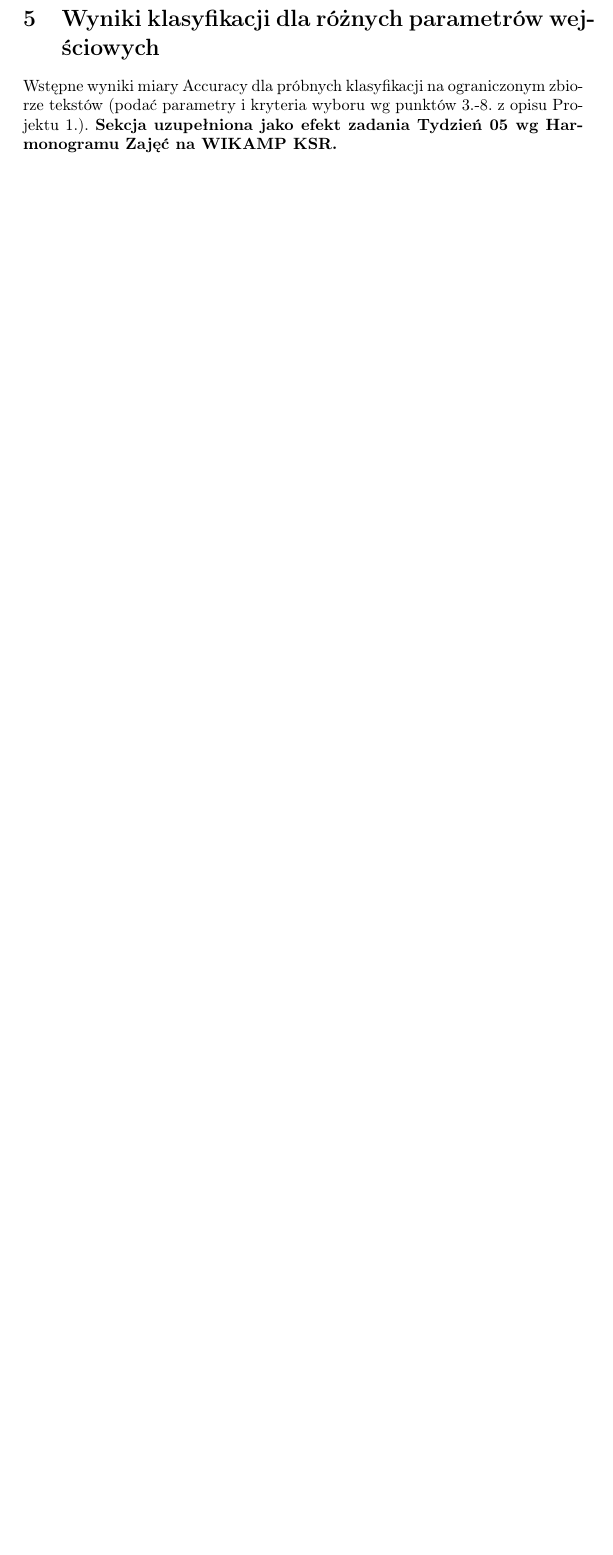
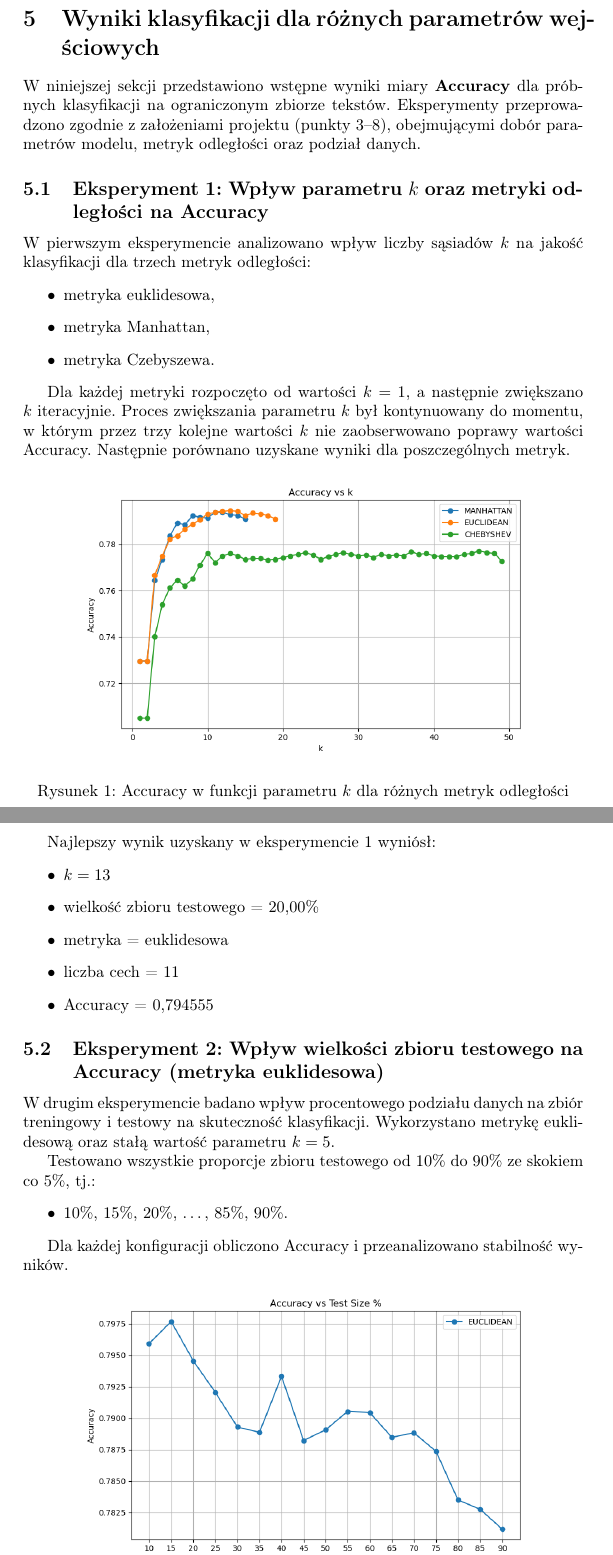
Before and after one commit to bkolacinski/ksr, a LaTeX document (sprawka/Sprawozdanie-projekt-1-klasyfikacja.tex): part of page 8 of 9 before the commit and two parts of pages 8 and 9 of 12 after it, the two joined at a grey line, cut so that both start at the same text, the shorter picture padded with empty space. The pictures show the PDF file sprawka/Sprawozdanie-projekt-1-klasyfikacja.pdf that the author committed with the source.

Commit message:
feat: sprawko :trollface:

```diff
--- a/sprawka/Sprawozdanie-projekt-1-klasyfikacja.tex
+++ b/sprawka/Sprawozdanie-projekt-1-klasyfikacja.tex
@@ -278,8 +280,70 @@
 	\end{itemize}
 
 	\newpage
-	\section{Wyniki klasyfikacji dla różnych parametrów wejściowych}
-	Wstępne wyniki miary Accuracy dla próbnych klasyfikacji na ograniczonym zbiorze tekstów (podać parametry i kryteria
-	wyboru wg punktów 3.-8. z opisu Projektu 1.).
-	\noindent {\bf Sekcja uzupełniona jako efekt zadania Tydzień 05 wg Harmonogramu Zajęć
-		na WIKAMP KSR.}
+\section{Wyniki klasyfikacji dla różnych parametrów wejściowych}
+
+W niniejszej sekcji przedstawiono wstępne wyniki miary \textbf{Accuracy} dla próbnych klasyfikacji na ograniczonym zbiorze tekstów. Eksperymenty przeprowadzono zgodnie z założeniami projektu (punkty 3--8), obejmującymi dobór parametrów modelu, metryk odległości oraz podział danych.
+
+\subsection{Eksperyment 1: Wpływ parametru $k$ oraz metryki odległości na Accuracy}
+
+W pierwszym eksperymencie analizowano wpływ liczby sąsiadów $k$ na jakość klasyfikacji dla trzech metryk odległości:
+\begin{itemize}
+    \item metryka euklidesowa,
+    \item metryka Manhattan,
+    \item metryka Czebyszewa.
+\end{itemize}
+
+Dla każdej metryki rozpoczęto od wartości $k = 1$, a następnie zwiększano $k$ iteracyjnie. Proces zwiększania parametru $k$ był kontynuowany do momentu, w którym przez trzy kolejne wartości $k$ nie zaobserwowano poprawy wartości Accuracy. Następnie porównano uzyskane wyniki dla poszczególnych metryk.
+
+\begin{figure}[H]
+    \centering
+    \includegraphics[width=0.8\textwidth]{acc_vs_k.png}
+    \caption{Accuracy w funkcji parametru $k$ dla różnych metryk odległości}
+    \label{fig:exp1}
+\end{figure}
+
+\newpage
+Najlepszy wynik uzyskany w eksperymencie 1 wyniósł:
+\begin{itemize}
+    \item $k = 13$
+    \item wielkość zbioru testowego = 20,00\%
+    \item metryka = euklidesowa
+    \item liczba cech = 11
+    \item Accuracy = 0,794555
+\end{itemize}
+
+\subsection{Eksperyment 2: Wpływ wielkości zbioru testowego na Accuracy (metryka euklidesowa)}
+
+W drugim eksperymencie badano wpływ procentowego podziału danych na zbiór treningowy i testowy na skuteczność klasyfikacji. Wykorzystano metrykę euklidesową oraz stałą wartość parametru $k = 5$.
+
+Testowano wszystkie proporcje zbioru testowego od 10\% do 90\% ze skokiem co 5\%, tj.:
+\begin{itemize}
+    \item 10\%, 15\%, 20\%, \dots, 85\%, 90\%.
+\end{itemize}
+
+Dla każdej konfiguracji obliczono Accuracy i przeanalizowano stabilność wyników.
+
+\begin{figure}[H]
+    \centering
+    \includegraphics[width=0.8\textwidth]{acc_vs_test_size.png}
+    \caption{Wpływ wielkości zbioru testowego na (Accuracy) (metryka euklidesowa)}
+    \label{fig:exp2}
+\end{figure}
+
+\newpage
+Najlepszy wynik w eksperymencie 2 uzyskano dla:
+\begin{itemize}
+    \item $k = 13$
+    \item wielkość zbioru testowego = 20,00\%
+    \item metryka = euklidesowa
+    \item liczba cech = 11
+    \item Accuracy = 0,794555
+\end{itemize}
+
+\subsection{Eksperyment 3: Wpływ cech na Accuracy}
+
+W trzecim eksperymencie analizowano wpływ poszczególnych cech (feature'ów) na skuteczność klasyfikacji. Badanie polegało na:
+\begin{itemize}
+    \item trenowaniu modelu z wykorzystaniem wszystkich cech,
+    \item usuwaniu pojedynczych cech i obserwacji zmiany Accuracy.
+\end{itemize}
@@ -286,2 +388,8 @@
+\begin{figure}[H]
+    \centering
+    \includegraphics[width=0.9\textwidth]{avg_acc_per_feature.png}
+    \caption{Średnie Accuracy uzyskane przy usuwaniu pojedynczych cech. Wykres pokazuje, które cechy mają największy wpływ na jakość klasyfikacji.}
+    \label{fig:exp3_feature_impact}
+\end{figure}
 
 
```
Also changed, not shown: sprawka/Sprawozdanie-projekt-1-klasyfikacja.pdf, sprawka/acc_vs_k.png (added), sprawka/acc_vs_test_size.png (added), sprawka/avg_acc_per_feature.png (added), sprawka/Sprawozdanie-projekt-1-klasyfikacja.tex (42 more changed lines).
